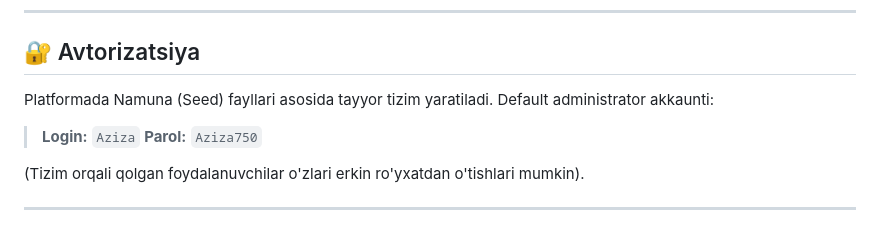
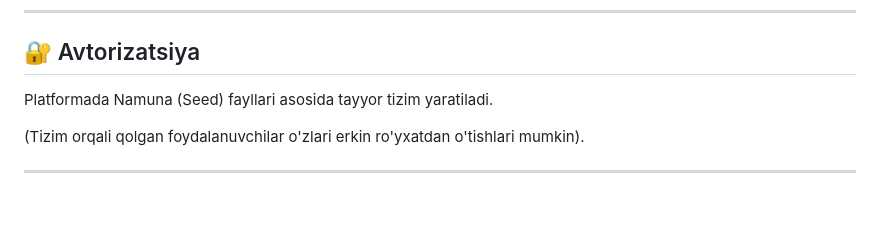
Before and after one commit to rahmonovshaxzod11/TeachFlowUZ, a Markdown page: README.md, the part around the change. GitHub-like rendering; blank space fills up the shorter version.

```diff
--- a/README.md
+++ b/README.md
@@ -61,9 +61,7 @@ Railway'da ishga tushirish uchun maxsus ko'rsatma:
 
 ## 🔐 Avtorizatsiya
 
-Platformada Namuna (Seed) fayllari asosida tayyor tizim yaratiladi. Default administrator akkaunti:
-> **Login:** `Aziza`
-> **Parol:** `Aziza750`
+Platformada Namuna (Seed) fayllari asosida tayyor tizim yaratiladi.
 
 (Tizim orqali qolgan foydalanuvchilar o'zlari erkin ro'yxatdan o'tishlari mumkin).
 
```
